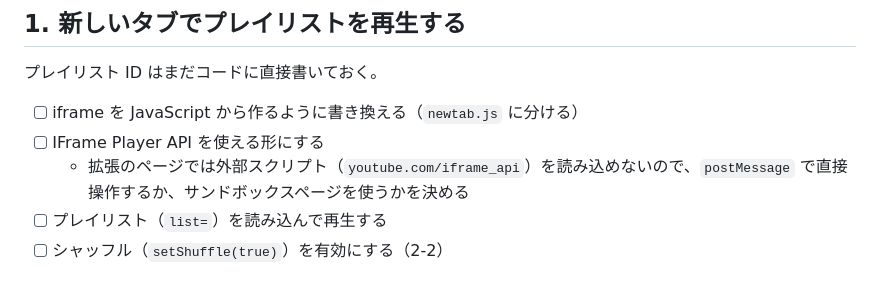
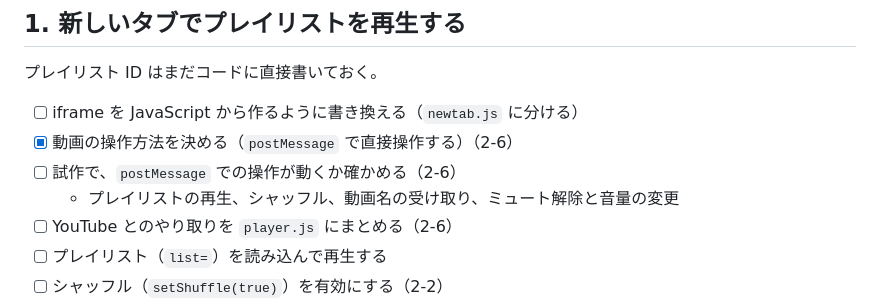
Before and after one commit to MovingPointP/youtube-newtab-bg, a Markdown page: TASKS.md, the part around the change. GitHub-like rendering.

```diff
--- a/TASKS.md
+++ b/TASKS.md
@@ -22,8 +22,10 @@
 プレイリスト ID はまだコードに直接書いておく。
 
 - [ ] iframe を JavaScript から作るように書き換える（`newtab.js` に分ける）
-- [ ] IFrame Player API を使える形にする
-  - 拡張のページでは外部スクリプト（`youtube.com/iframe_api`）を読み込めないので、`postMessage` で直接操作するか、サンドボックスページを使うかを決める
+- [x] 動画の操作方法を決める（`postMessage` で直接操作する）（2-6）
+- [ ] 試作で、`postMessage` での操作が動くか確かめる（2-6）
+  - プレイリストの再生、シャッフル、動画名の受け取り、ミュート解除と音量の変更
+- [ ] YouTube とのやり取りを `player.js` にまとめる（2-6）
 - [ ] プレイリスト（`list=`）を読み込んで再生する
 - [ ] シャッフル（`setShuffle(true)`）を有効にする（2-2）
 - [ ] プレイリストの本数を取得し、ランダムな位置から再生を始める（2-3）
```
Also changed, not shown: DESIGN.md (+13 -0 lines).
